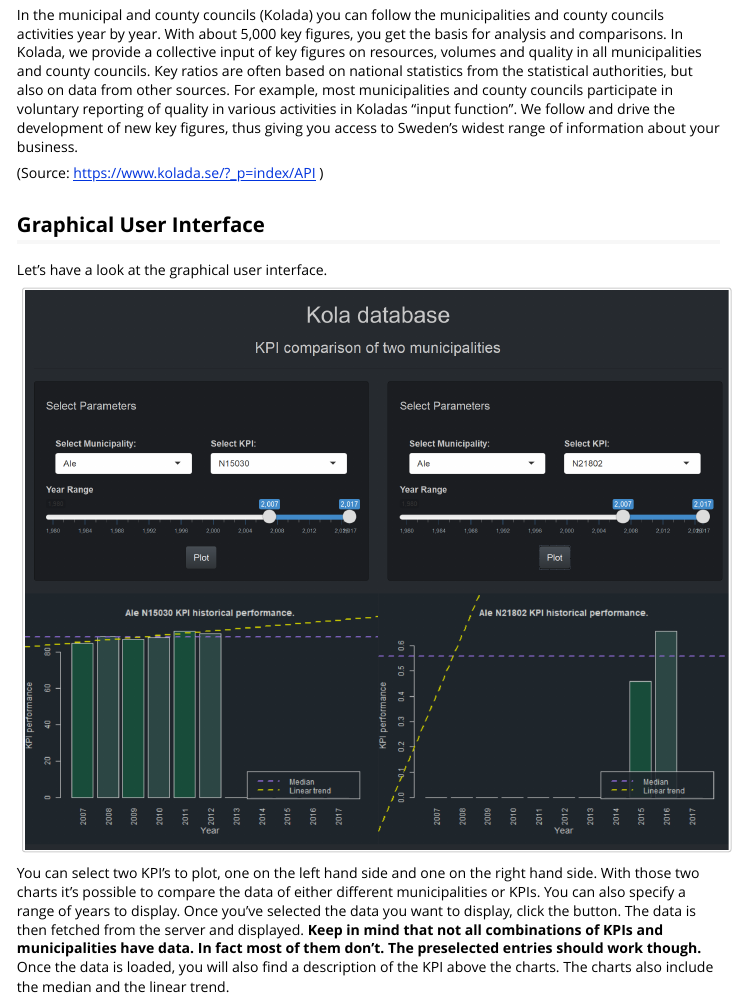
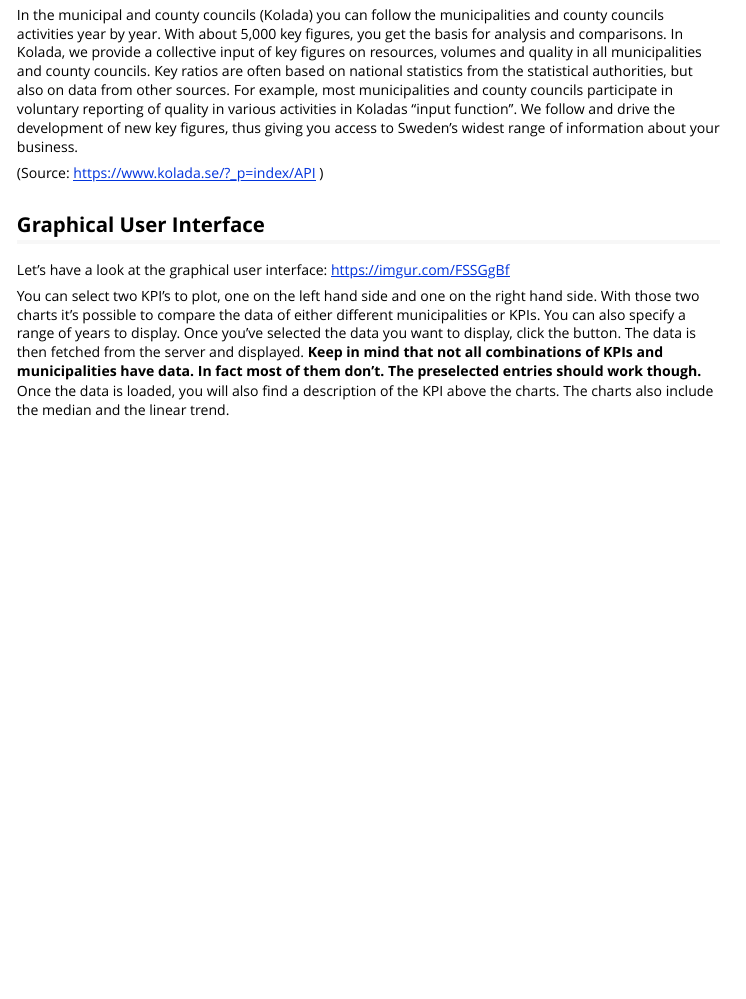
Before and after one commit to rubenjmunoz/advanced-r-programming-5, an R Markdown document (vignettes/advanced_r_5.Rmd): the page in a window 1100 px wide, from 220 px down. Rendered offline with R 4.5, knitr and Pandoc, with nearby package versions; some code elsewhere in the file could not run offline.

Commit message:
Remove picture and add link. R is weird. Very. Weird.

````diff
--- a/vignettes/advanced_r_5.Rmd
+++ b/vignettes/advanced_r_5.Rmd
@@ -180,11 +180,7 @@
 ```
 
 ## Graphical User Interface
-Let's have a look at the graphical user interface.
-
-```{r, out.width="100%", out.height= "100%", echo=FALSE}
-knitr::include_graphics("vignettes/kola_database.png")
-```
+Let's have a look at the graphical user interface: https://imgur.com/FSSGgBf
 
 You can select two KPI's to plot, one on the left hand side and one on the right hand side. With those two charts it's possible to compare the data of either different municipalities or KPIs. You can also specify a range of years to display. Once you've selected the data you want to display, click the button. The data is then fetched from the server and displayed. **Keep in mind that not all combinations of KPIs and municipalities have data. In fact most of them don't. The preselected entries should work though.** Once the data is loaded, you will also find a description of the KPI above the charts. The charts also include the median and the linear trend.
 
````
Also changed, not shown: vignettes/kola_database.PNG (deleted), vignettes/vignettes/kola_database.PNG (deleted).
